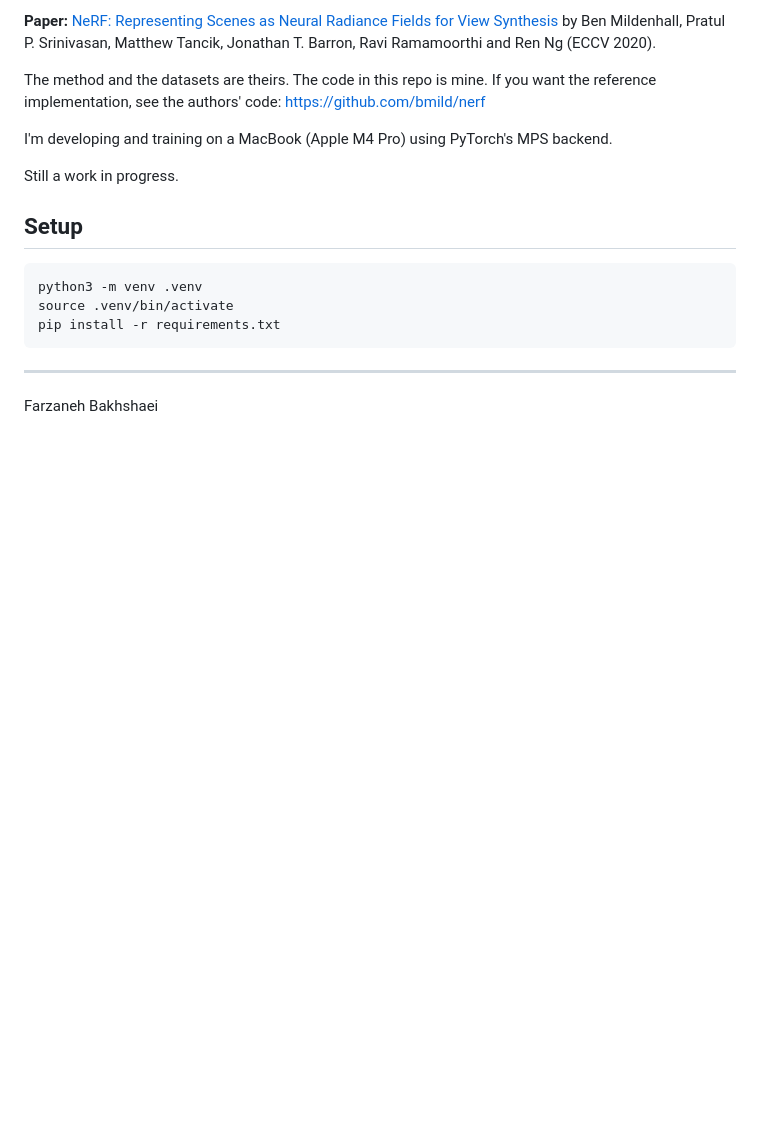
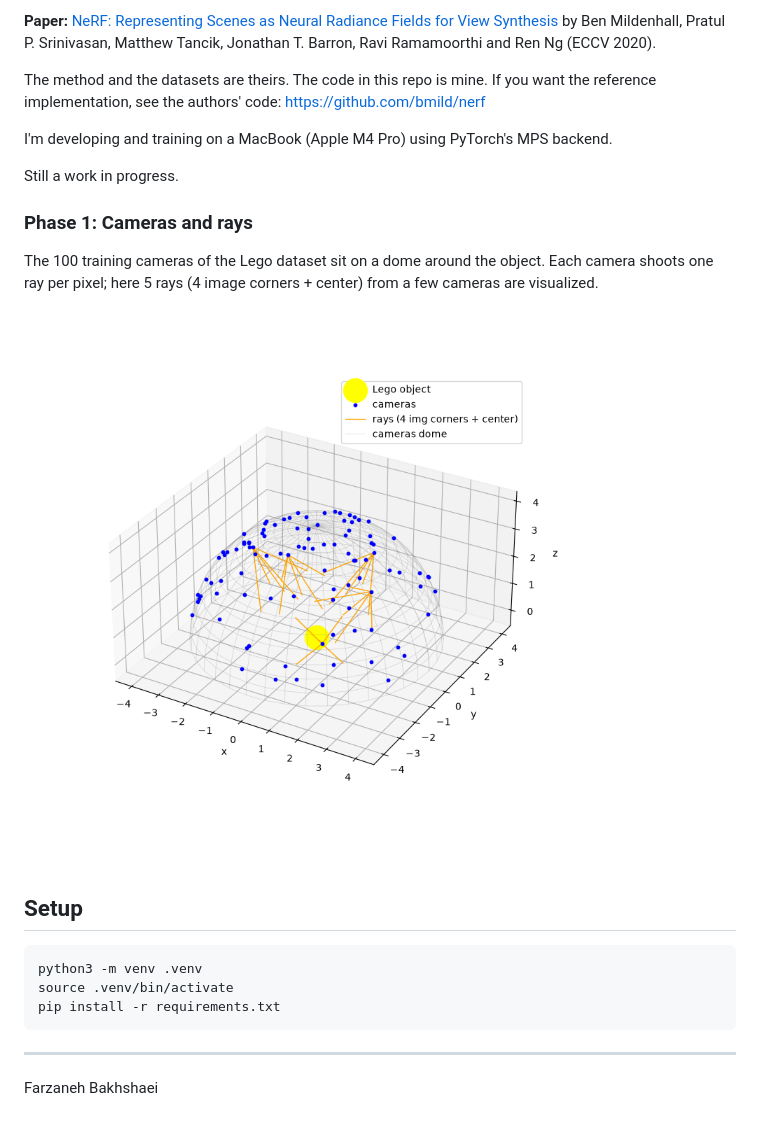
Before and after one commit to FarzanehBakhshaei/NeRF, a Markdown page: README.md, the part around the change. GitHub-like rendering; blank space fills up the shorter version.

````diff
--- a/README.md
+++ b/README.md
@@ -12,6 +12,13 @@ I'm developing and training on a MacBook (Apple M4 Pro) using PyTorch's MPS back
 
 Still a work in progress.
 
+
+### Phase 1: Cameras and rays
+The 100 training cameras of the Lego dataset sit on a dome around the object.
+Each camera shoots one ray per pixel; here 5 rays (4 image corners + center) from a few cameras are visualized.
+
+![Cameras around Lego](assets/Cameras_around_Lego.png)
+
 ## Setup
 
 ```bash
````
Also changed, not shown: assets/Loading_a_lego_image.png (added), 2 other files.
